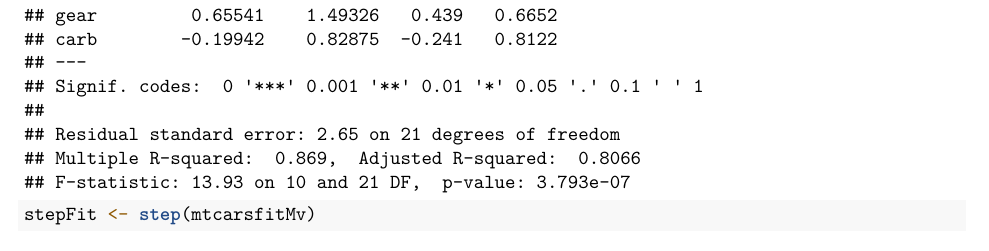
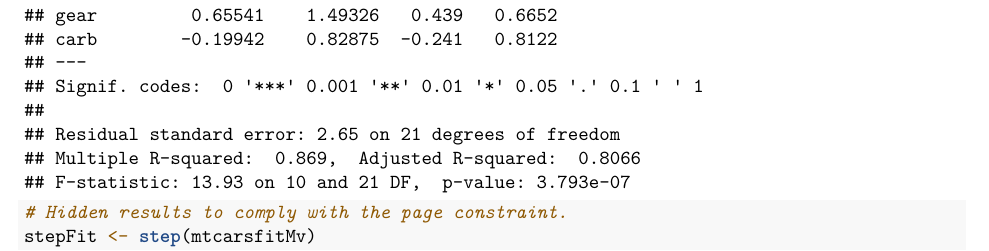
Before and after one commit to fidel3d/Coursera-Regression-Models-Course-Project, an R Markdown document (week4-project.Rmd): part of page 4 of 10 before the commit and part of page 4 of 7 after it, cut so that both start at the same text. Rendered offline with R 4.5, knitr and Pandoc, then LaTeX, with nearby package versions; both versions are drawn in the output format of the newer one; code that draws random numbers runs with fixed seeds of ours.

Commit message:
small changes
modification to comply with pages constraint

````diff
--- a/week4-project.Rmd
+++ b/week4-project.Rmd
@@ -1,6 +1,7 @@
 ---
 title: 'Regression Week 4 Project: Motor Trends : Automatic or Manual transmission?'
 output:
+  pdf_document: default
   html_document:
     df_print: paged
 ---
@@ -118,7 +119,8 @@ summary(mtcarsfitMv)
 ```
 
 
-```{r}
+```{r, results='hide'}
+# Hidden results to comply with the page constraint.
 stepFit <- step(mtcarsfitMv)
 summary(stepFit)
 summary(stepFit)$coeff
````
Also changed, not shown: week4-project.html, week4-project.pdf.
